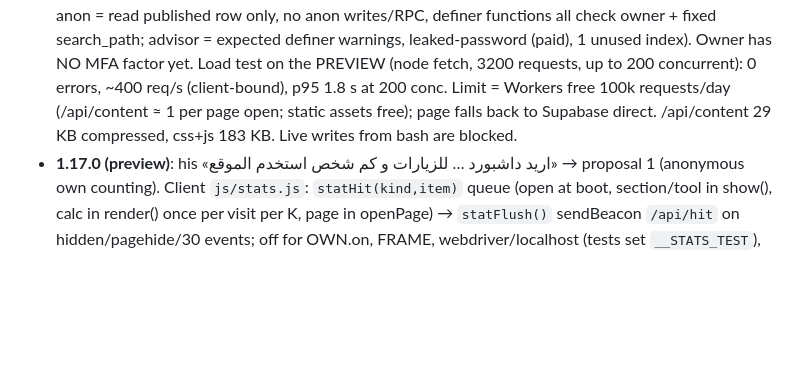
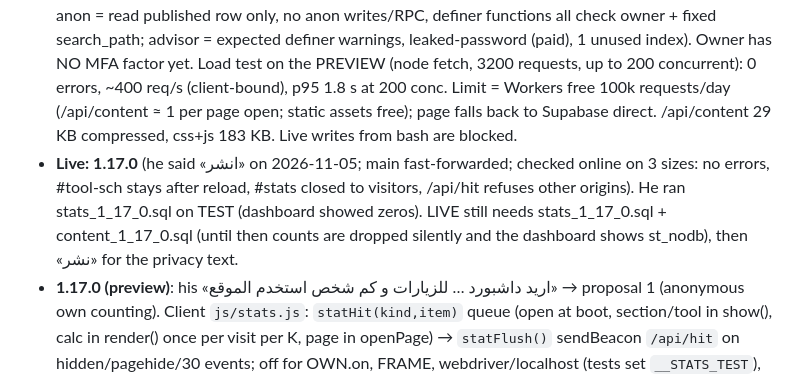
Before and after one commit to vitawaw/vitawaw.github.io, a Markdown page: CLAUDE.md, the part around the change. Drawn GitHub-style; blank space fills up the shorter version.

Commit message:
Notes: 1.17.0 live
Co-Authored-By: Claude Opus 5.5 <noreply@anthropic.com>
Claude-Session: https://claude.ai/code/session_01RPdTm9eCffxbHfAx3gDuj3

```diff
--- a/CLAUDE.md
+++ b/CLAUDE.md
@@ -78,6 +78,9 @@ Gotcha: CSS class names are global; `details.more` already exists (that's why th
   1 unused index). Owner has NO MFA factor yet. Load test on the PREVIEW (node fetch, 3200 requests, up to 200 concurrent): 0 errors,
   ~400 req/s (client-bound), p95 1.8 s at 200 conc. Limit = Workers free 100k requests/day (/api/content ≈ 1 per page open; static
   assets free); page falls back to Supabase direct. /api/content 29 KB compressed, css+js 183 KB. Live writes from bash are blocked.
+- **Live: 1.17.0** (he said «انشر» on 2026-11-05; main fast-forwarded; checked online on 3 sizes: no errors, #tool-sch stays after reload,
+  #stats closed to visitors, /api/hit refuses other origins). He ran stats_1_17_0.sql on TEST (dashboard showed zeros). LIVE still needs
+  stats_1_17_0.sql + content_1_17_0.sql (until then counts are dropped silently and the dashboard shows st_nodb), then «نشر» for the privacy text.
 - **1.17.0 (preview)**: his «اريد داشبورد … للزيارات و كم شخص استخدم الموقع» → proposal 1 (anonymous own counting). Client
   `js/stats.js`: `statHit(kind,item)` queue (open at boot, section/tool in show(), calc in render() once per visit per K, page in
   openPage) → `statFlush()` sendBeacon `/api/hit` on hidden/pagehide/30 events; off for OWN.on, FRAME, webdriver/localhost
```
